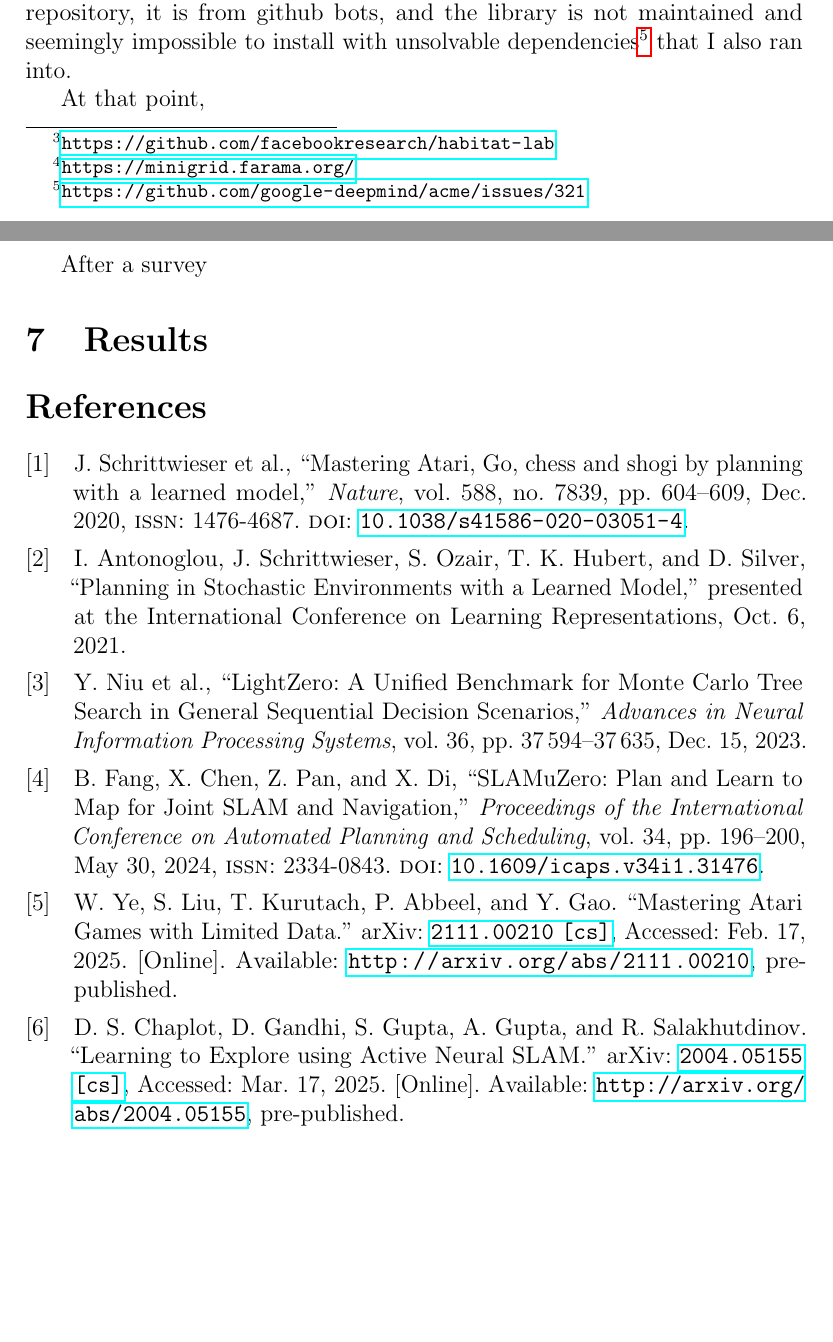
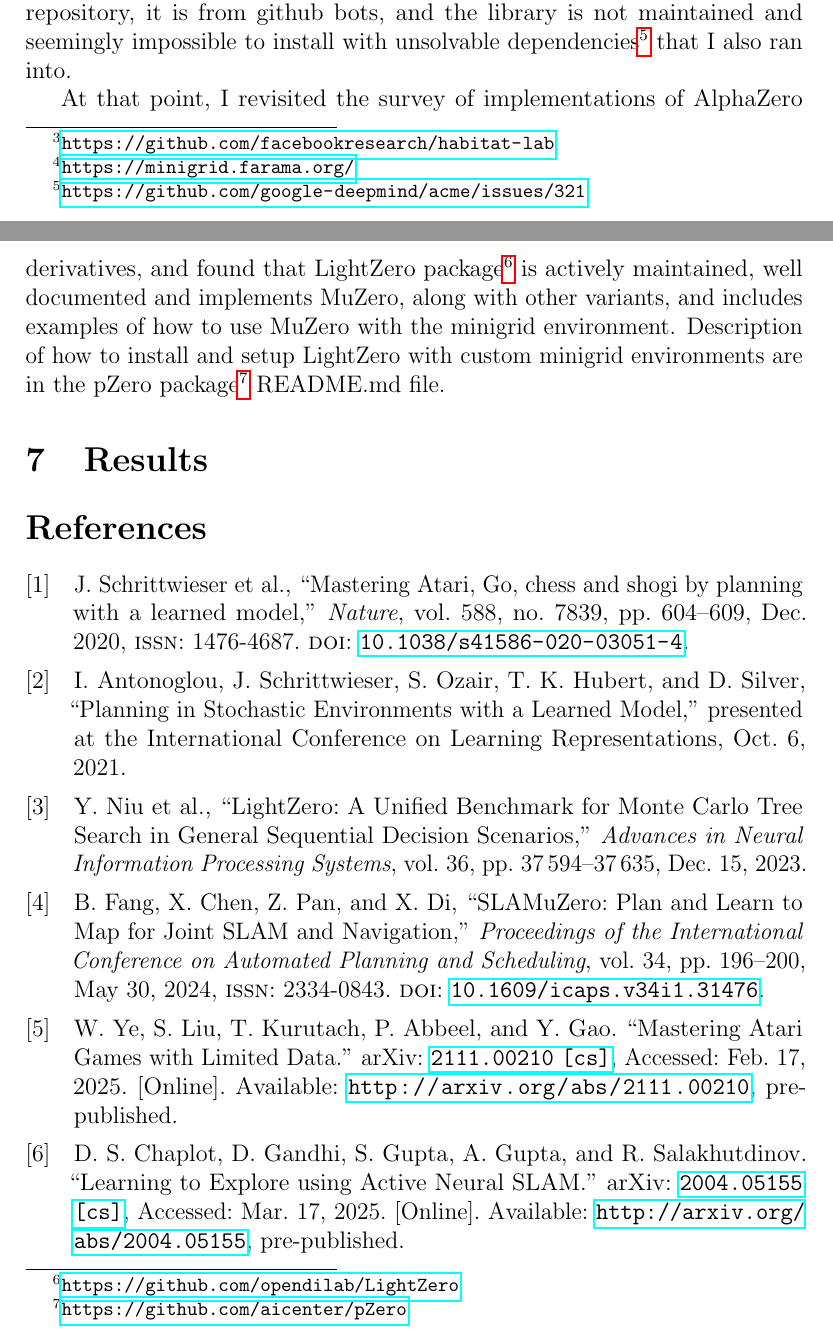
Before and after one commit to BoZenKhaa/pZero_report, a LaTeX document (main.tex): two parts of pages 8 and 9 of 9 before the commit and two parts of pages 8 and 9 of 10 after it, joined at a grey line, cut so that both start at the same text, the shorter picture padded with empty space. Compiled offline with pdfLaTeX.

Commit message:
LInk to the repo

```diff
--- a/main.tex
+++ b/main.tex
@@ -176,9 +176,7 @@ This seemed feasible at the first sight, SLAMuZero was presented at a conference
 
 Instead, I have decided to replace the Habitat environment with the minigrid\footnote{\url{https://minigrid.farama.org/}} environment, which is a standard RL environment for gridworld mazes in OpenAI Gym. As such, my plan was to reimplement SLAMuZero code with latest version of the DeepMind acme library, as SLAMuZero implementation was based on a fork of the outdated variant of the acme library. However, it turned out that while there is activity in the acme library repository, it is from github bots, and the library is not maintained and seemingly impossible to install with unsolvable dependencies\footnote{\url{https://github.com/google-deepmind/acme/issues/321}} that I also ran into.
 
-At that point,
-
-After a survey
+At that point, I revisited the survey of implementations of AlphaZero derivatives, and found that LightZero package\footnote{\url{https://github.com/opendilab/LightZero}} is actively maintained, well documented and implements MuZero, along with other variants, and includes examples of how to use MuZero with the minigrid environment. Description of how to install and setup LightZero with custom minigrid environments are in the pZero package\footnote{\url{https://github.com/aicenter/pZero}} README.md file.
 
 \section{Results}
 
```
Also changed, not shown: .github/workflows/compile_latex.yml (+1 -1 lines).
